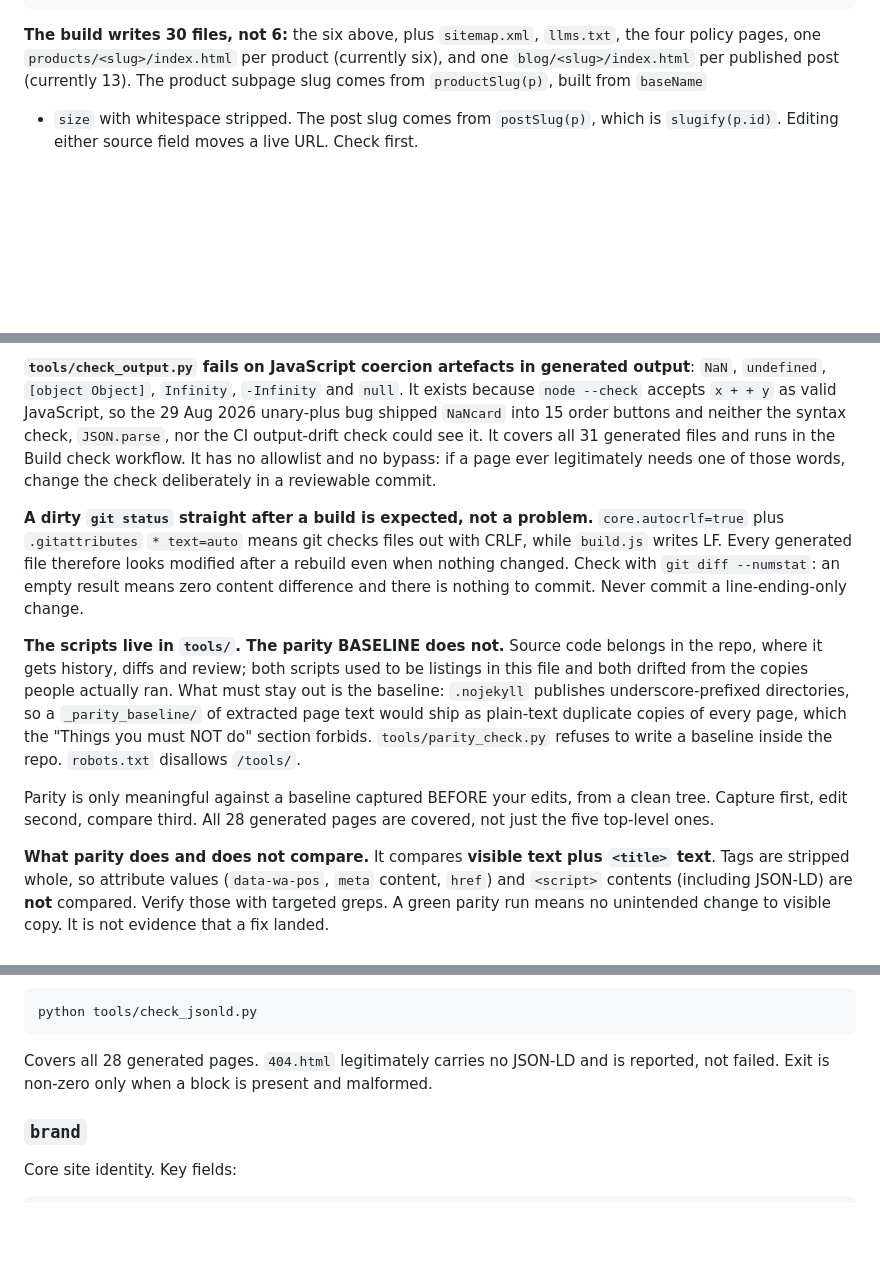
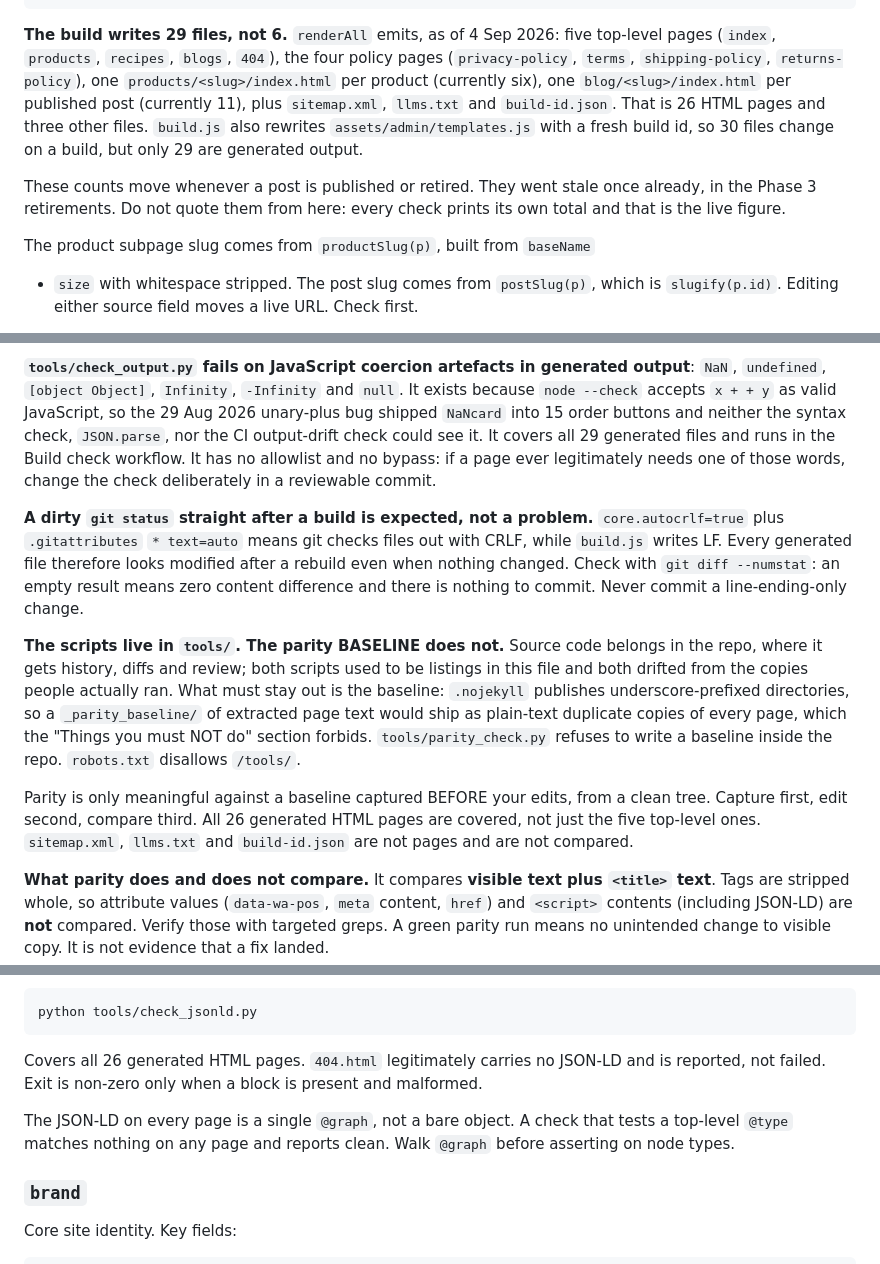
Before and after one commit to zeeshan-shaheen/saffronofkashmir, a Markdown page: CLAUDE.md, 3 parts joined by grey strips. Rendered like a GitHub page; blank space fills up the shorter version.

Commit message:
docs: correct four stale coverage counts and extend hard rule 8
All four counts went stale in the Phase 3 retirements, which took live
posts from 13 to 11. Each claimed wider coverage than the guard actually
has, which is the failure mode hard rule 8 exists for: a number in prose
that nobody can diff against the thing it describes.

  line  claimed                          actual
   48   build writes 30 files, 13 posts  29 files, 11 posts
  252   check_output.py covers 31 files  29
  273   parity covers 28 pages           26
  321   check_jsonld.py covers 28 pages  26

renderAll emits 29 files: 26 HTML pages (five top-level, four policy,
six product, eleven blog) plus sitemap.xml, llms.txt and build-id.json.
build.js also restamps templates.js, so 30 files change on a build but
only 29 are generated output. build-id.json was missing from the old
enumeration entirely, and that enumeration summed to 31 while the
sentence above it said 30.

Added a line saying these counts move whenever a post is published or
retired, and that the live figure is whatever the check prints.

Hard rule 8 gains a fifth citation. A BlogPosting check written during
the storing-saffron commit tested a top-level @type against pages whose
JSON-LD is a single @graph. It matched nothing on all 11 post pages and
reported no failures, so every page would have passed a check that
examined nothing. Caught only because grade-names was known to carry
dateModified and the check said it did not.

The rule now also states: any check that verifies presence must assert a
non-zero match count before reporting success. "Found zero problems" and
"found zero things to examine" must not produce the same output.

The @graph shape is also recorded next to the check_jsonld.py section,
so the next person writing a node-type assertion sees it there.

Documentation only. No JavaScript, no data, no generated output. The
build was run to confirm it produces no change.

Co-Authored-By: Claude Opus 5 <noreply@anthropic.com>

````diff
--- a/CLAUDE.md
+++ b/CLAUDE.md
@@ -45,10 +45,20 @@ saffronofkashmir/
     └── <product-slug>/index.html   one per product, slug from productSlug(p)
 ```
 
-**The build writes 30 files, not 6:** the six above, plus `sitemap.xml`,
-`llms.txt`, the four policy pages, one `products/<slug>/index.html` per product
-(currently six), and one `blog/<slug>/index.html` per published post (currently
-13). The product subpage slug comes from `productSlug(p)`, built from `baseName`
+**The build writes 29 files, not 6.** `renderAll` emits, as of 4 Sep 2026:
+five top-level pages (`index`, `products`, `recipes`, `blogs`, `404`), the four
+policy pages (`privacy-policy`, `terms`, `shipping-policy`, `returns-policy`),
+one `products/<slug>/index.html` per product (currently six), one
+`blog/<slug>/index.html` per published post (currently 11), plus `sitemap.xml`,
+`llms.txt` and `build-id.json`. That is 26 HTML pages and three other files.
+`build.js` also rewrites `assets/admin/templates.js` with a fresh build id, so
+30 files change on a build, but only 29 are generated output.
+
+These counts move whenever a post is published or retired. They went stale once
+already, in the Phase 3 retirements. Do not quote them from here: every check
+prints its own total and that is the live figure.
+
+The product subpage slug comes from `productSlug(p)`, built from `baseName`
 + `size` with whitespace stripped. The post slug comes from `postSlug(p)`, which
 is `slugify(p.id)`. Editing either source field moves a live URL. Check first.
 
@@ -249,7 +266,7 @@ output**: `NaN`, `undefined`, `[object Object]`, `Infinity`, `-Infinity` and
 `null`. It exists because `node --check` accepts `x + + y` as valid JavaScript,
 so the 29 Aug 2026 unary-plus bug shipped `NaNcard` into 15 order buttons and
 neither the syntax check, `JSON.parse`, nor the CI output-drift check could see
-it. It covers all 31 generated files and runs in the Build check workflow. It
+it. It covers all 29 generated files and runs in the Build check workflow. It
 has no allowlist and no bypass: if a page ever legitimately needs one of those
 words, change the check deliberately in a reviewable commit.
 
@@ -270,8 +287,9 @@ section forbids. `tools/parity_check.py` refuses to write a baseline inside the
 repo. `robots.txt` disallows `/tools/`.
 
 Parity is only meaningful against a baseline captured BEFORE your edits, from a
-clean tree. Capture first, edit second, compare third. All 28 generated pages
-are covered, not just the five top-level ones.
+clean tree. Capture first, edit second, compare third. All 26 generated HTML
+pages are covered, not just the five top-level ones. `sitemap.xml`, `llms.txt`
+and `build-id.json` are not pages and are not compared.
 
 **What parity does and does not compare.** It compares **visible text plus
 `<title>` text**. Tags are stripped whole, so attribute values (`data-wa-pos`,
@@ -318,9 +336,13 @@ ran checked 28.
 python tools/check_jsonld.py
 ```
 
-Covers all 28 generated pages. `404.html` legitimately carries no JSON-LD and
-is reported, not failed. Exit is non-zero only when a block is present and
+Covers all 26 generated HTML pages. `404.html` legitimately carries no JSON-LD
+and is reported, not failed. Exit is non-zero only when a block is present and
 malformed.
+
+The JSON-LD on every page is a single `@graph`, not a bare object. A check that
+tests a top-level `@type` matches nothing on any page and reports clean. Walk
+`@graph` before asserting on node types.
 
 ### `brand`
 Core site identity. Key fields:
````
Also changed, not shown: other parts of CLAUDE.md (+7 -0 lines).
